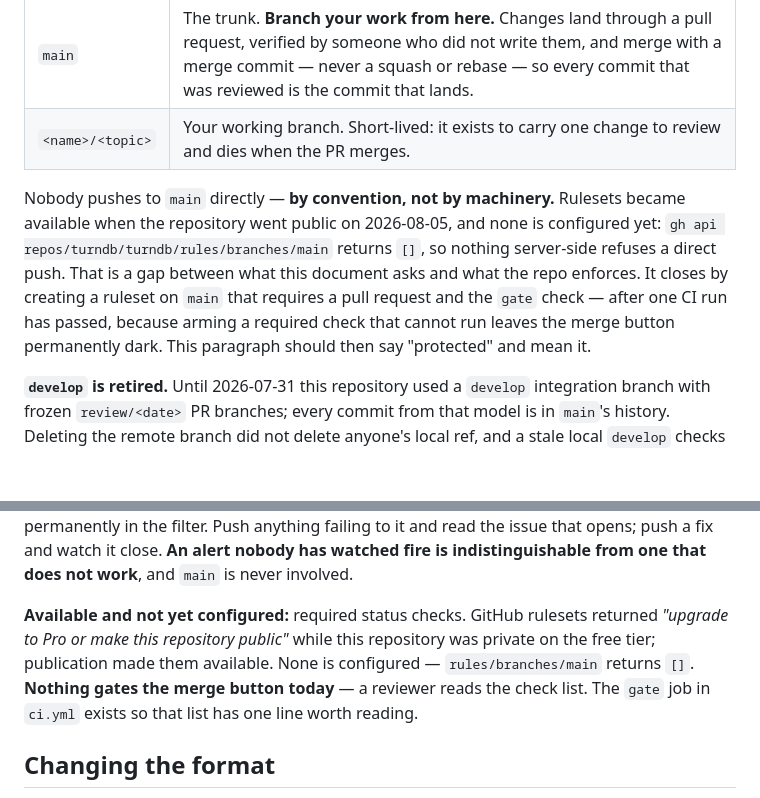
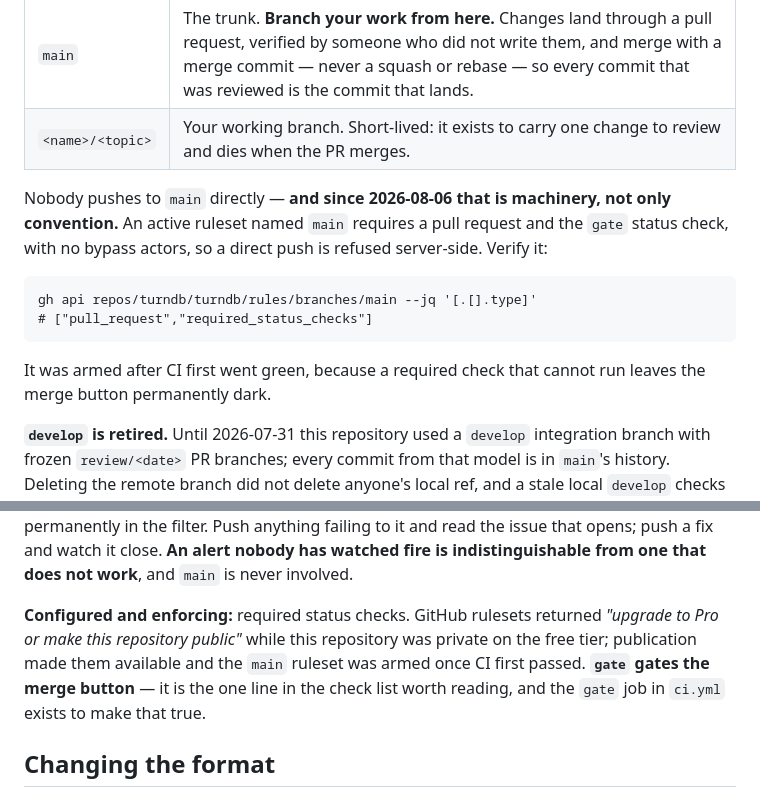
Before and after one commit to turndb/turndb, a Markdown page: CONTRIBUTING.md, 2 parts joined by grey strips. Drawn GitHub-style; blank space fills up the shorter version.

Commit message:
docs: the branch-protection correction expired during its own review
Rune rejected this PR at 12d7b54 and was right. Between the commit at 23:47
and his verification, the main ruleset was armed. Both paragraphs I had just
corrected asserted rules/branches/main returns [] and that nothing gates the
merge button. Measured now: active ruleset requires pull_request and
required_status_checks on refs/heads/main with no bypass actors.

This is the failure the PR exists to fix, committed inside the PR. My own text
told the reader the gap closes by creating that ruleset after a green run; the
run went green, the ruleset was created, and the sentence describing the gap
did not follow. Same shape as support-and-compatibility.md:11 -- a prediction
whose condition was met while the document stayed still.

Both paragraphs now state the enforcing configuration and carry the command
that checks it, so the next reader verifies rather than trusts.

````diff
--- a/CONTRIBUTING.md
+++ b/CONTRIBUTING.md
@@ -13,13 +13,17 @@ This repository is trunk-based. `main` is the only long-lived branch.
 | `main` | The trunk. **Branch your work from here.** Changes land through a pull request, verified by someone who did not write them, and merge with a merge commit — never a squash or rebase — so every commit that was reviewed is the commit that lands. |
 | `<name>/<topic>` | Your working branch. Short-lived: it exists to carry one change to review and dies when the PR merges. |
 
-Nobody pushes to `main` directly — **by convention, not by machinery.** Rulesets became available
-when the repository went public on 2026-08-05, and none is configured yet: `gh api
-repos/turndb/turndb/rules/branches/main` returns `[]`, so nothing server-side refuses a direct push.
-That is a gap between what this document asks and what the repo enforces. It closes by creating a
-ruleset on `main` that requires a pull request and the `gate` check — after one CI run has passed,
-because arming a required check that cannot run leaves the merge button permanently dark. This
-paragraph should then say "protected" and mean it.
+Nobody pushes to `main` directly — **and since 2026-08-06 that is machinery, not only convention.**
+An active ruleset named `main` requires a pull request and the `gate` status check, with no bypass
+actors, so a direct push is refused server-side. Verify it:
+
+```
+gh api repos/turndb/turndb/rules/branches/main --jq '[.[].type]'
+# ["pull_request","required_status_checks"]
+```
+
+It was armed after CI first went green, because a required check that cannot run leaves the merge
+button permanently dark.
 
 **`develop` is retired.** Until 2026-07-31 this repository used a `develop` integration branch with
 frozen `review/<date>` PR branches; every commit from that model is in `main`'s history. Deleting
@@ -185,11 +189,11 @@ Push anything failing to it and read the issue that opens; push a fix and watch
 alert nobody has watched fire is indistinguishable from one that does not work**, and `main` is
 never involved.
 
-**Available and not yet configured:** required status checks. GitHub rulesets returned *"upgrade to
-Pro or make this repository public"* while this repository was private on the free tier; publication
-made them available. None is configured — `rules/branches/main` returns `[]`.
-**Nothing gates the merge button today** — a reviewer reads the check list. The `gate` job in
-`ci.yml` exists so that list has one line worth reading.
+**Configured and enforcing:** required status checks. GitHub rulesets returned *"upgrade to Pro or
+make this repository public"* while this repository was private on the free tier; publication made
+them available and the `main` ruleset was armed once CI first passed.
+**`gate` gates the merge button** — it is the one line in the check list worth reading, and the `gate`
+job in `ci.yml` exists to make that true.
 
 ## Changing the format
 
````
